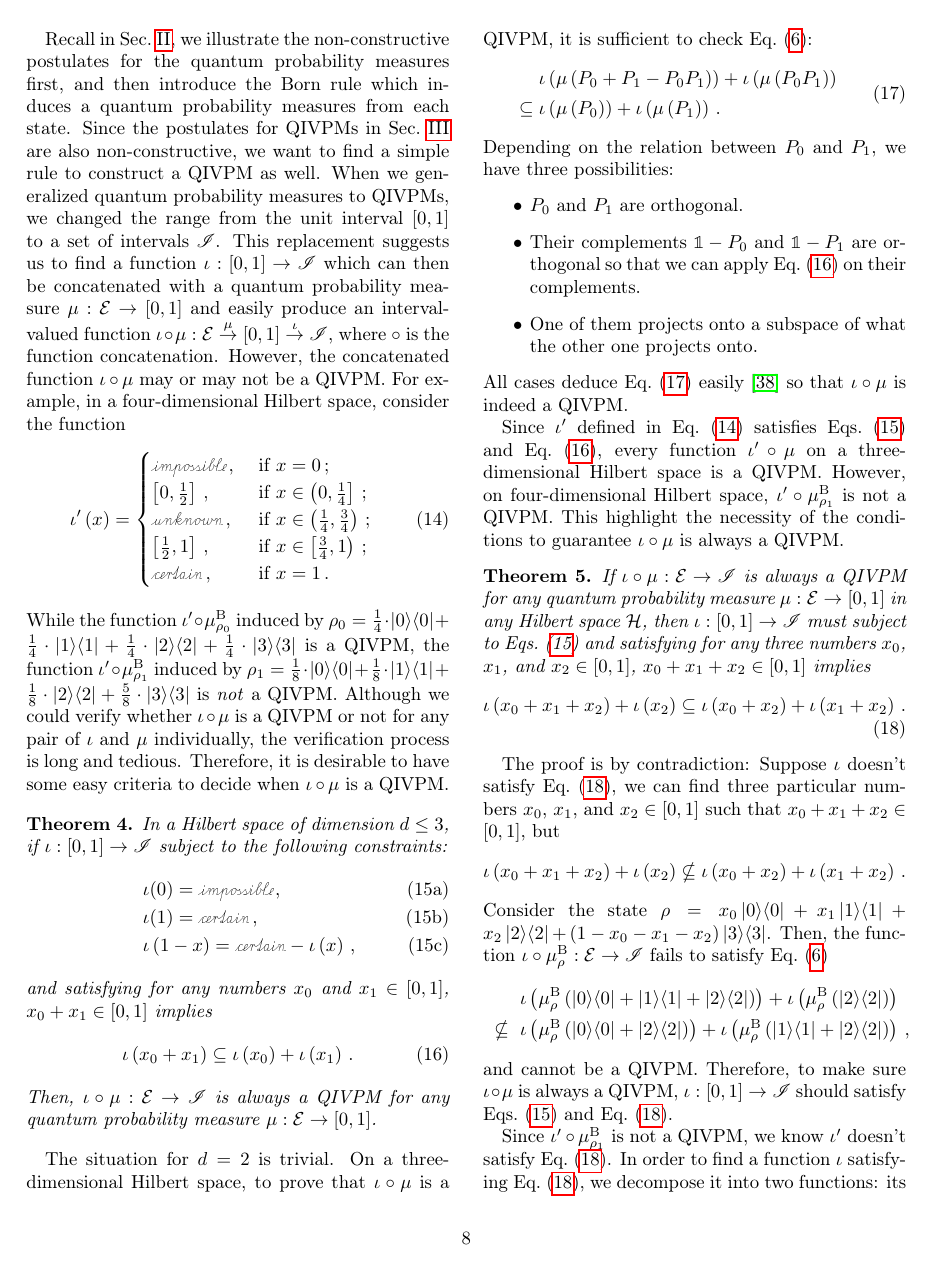
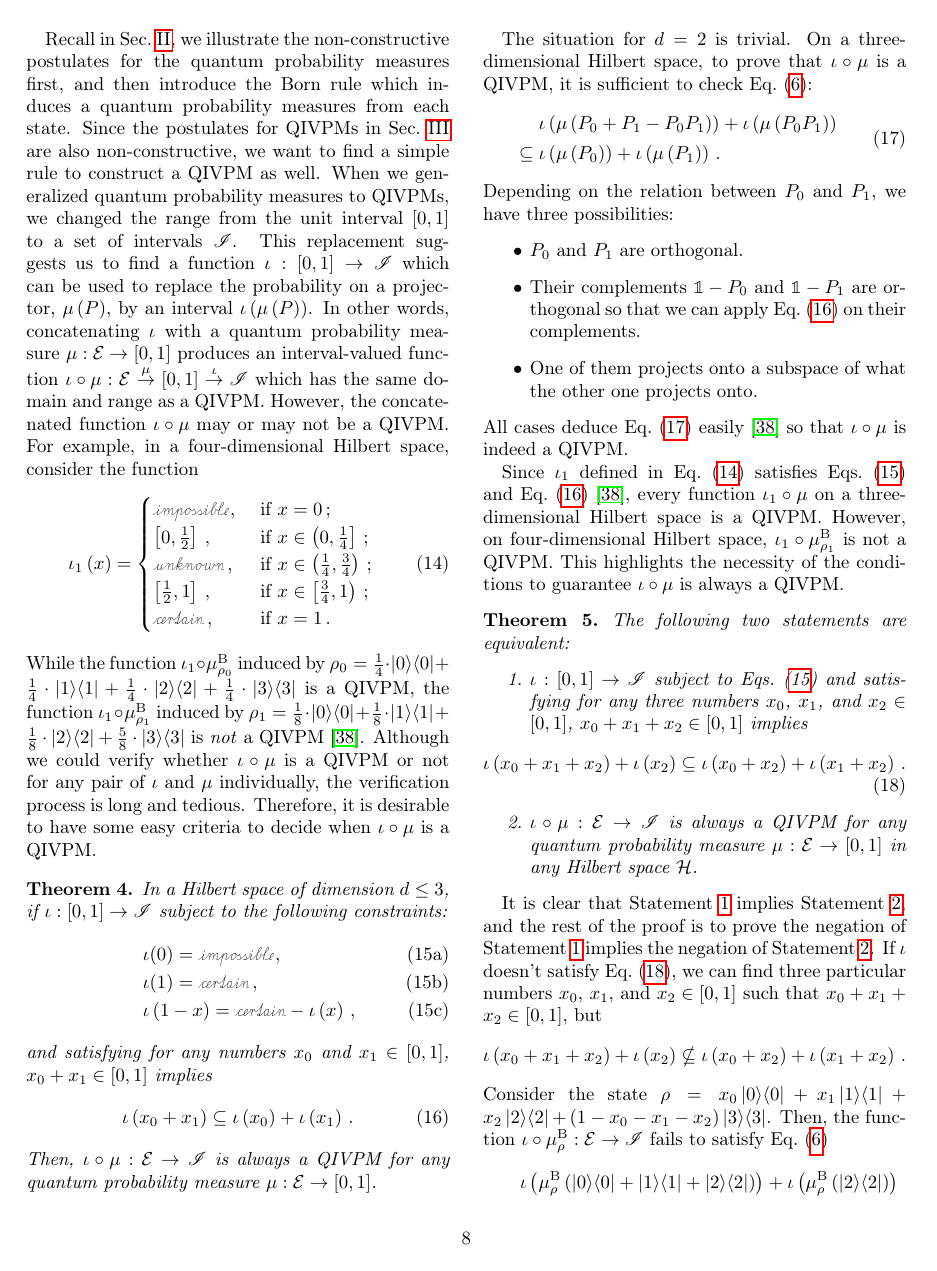
Before and after one commit to yuttai/Contextuality-and-Nonlocality-in-Discrete-Quantum-Theory, a LaTeX paper (prop_letter.tex): page 8 of 13. Compiled offline with pdfLaTeX.

Commit message:
prop_letter.tex \section{Born} Updating...

```diff
--- a/prop_letter.tex
+++ b/prop_letter.tex
@@ -964,13 +964,15 @@ a QIVPM as well. When we generalized quantum probability measures
 to QIVPMs, we changed the range from the unit interval~$\left[0,1\right]$
 to a set of intervals~$\mathscr{I}$. This replacement suggests us
 to find a function~$\iota:\left[0,1\right]\rightarrow\mathscr{I}$
-which can then be concatenated with a quantum probability measure~$\mu:\events\rightarrow\left[0,1\right]$
-and easily produce an interval-valued function~$\iota\circ\mu:\events\overset{\mu}{\rightarrow}\left[0,1\right]\overset{\iota}{\rightarrow}\mathscr{I}$,
-where $\circ$ is the function concatenation. However, the concatenated
+which can be used to replace the probability on a projector, $\mu\left(P\right)$,
+by an interval~$\iota\left(\mu\left(P\right)\right)$. In other words,
+concatenating $\iota$ with a quantum probability measure~$\mu:\events\rightarrow\left[0,1\right]$
+produces an interval-valued function~$\iota\circ\mu:\events\overset{\mu}{\rightarrow}\left[0,1\right]\overset{\iota}{\rightarrow}\mathscr{I}$
+which has the same domain and range as a QIVPM. However, the concatenated
 function~$\iota\circ\mu$ may or may not be a QIVPM. For example,
 in a four-dimensional Hilbert space, consider the function
 \begin{equation}
-\iota'\left(x\right)=\begin{cases}
+\iota_{1}\left(x\right)=\begin{cases}
 \imposs\,, & \textrm{ if }x=0\,;\\
 \left[0,\tfrac{1}{2}\right]\,, & \textrm{ if }x\in\left(0,\tfrac{1}{4}\right]\,;\\
 \unknown\,, & \textrm{ if }x\in\left(\tfrac{1}{4},\tfrac{3}{4}\right)\,;\\
@@ -978,14 +980,15 @@ in a four-dimensional Hilbert space, consider the function
 \necess\,, & \textrm{ if }x=1\,.
 \end{cases}\label{eq:iota}
 \end{equation}
-While the function~$\iota'\circ\mu_{\rho_{0}}^{\mathrm{\mathrm{B}}}$
+While the function~$\iota_{1}\circ\mu_{\rho_{0}}^{\mathrm{\mathrm{B}}}$
 induced by $\rho_{0}=\frac{1}{4}\cdot\proj{0}+\frac{1}{4}\cdot\proj{1}+\frac{1}{4}\cdot\proj{2}+\frac{1}{4}\cdot\proj{3}$
-is a QIVPM, the function~$\iota'\circ\mu_{\rho_{1}}^{\mathrm{\mathrm{B}}}$
+is a QIVPM, the function~$\iota_{1}\circ\mu_{\rho_{1}}^{\mathrm{\mathrm{B}}}$
 induced by $\rho_{1}=\frac{1}{8}\cdot\proj{0}+\frac{1}{8}\cdot\proj{1}+\frac{1}{8}\cdot\proj{2}+\frac{5}{8}\cdot\proj{3}$
-is \emph{not} a QIVPM. Although we could verify whether $\iota\circ\mu$
-is a QIVPM or not for any pair of $\iota$ and $\mu$ individually,
-the verification process is long and tedious. Therefore, it is desirable
-to have some easy criteria to decide when $\iota\circ\mu$ is a QIVPM.
+is \emph{not} a QIVPM~\citep{HOSTunpublished}. Although we could
+verify whether $\iota\circ\mu$ is a QIVPM or not for any pair of
+$\iota$ and $\mu$ individually, the verification process is long
+and tedious. Therefore, it is desirable to have some easy criteria
+to decide when $\iota\circ\mu$ is a QIVPM.
 
 \begin{thm}\label{thm:QRVPM2QIVPM-3}In a Hilbert space of dimension~$d\le3$,
 if $\iota:\left[0,1\right]\rightarrow\mathscr{I}$ subject to the
@@ -1026,26 +1029,33 @@ onto.
 easily~\citep{HOSTunpublished} so that $\iota\circ\mu$ is indeed
 a QIVPM.
 
-Since $\iota'$ defined in Eq.~(\ref{eq:iota}) satisfies Eqs.~(\ref{eq:iota-constraints})
-and Eq.~(\ref{eq:iota-add}), every function~$\iota'\circ\mu$ on
-a three-dimensional Hilbert space is a QIVPM. However, on four-dimensional
-Hilbert space, $\iota'\circ\mu_{\rho_{1}}^{\mathrm{\mathrm{B}}}$
-is not a QIVPM. This highlight the necessity of the conditions to
+Since $\iota_{1}$ defined in Eq.~(\ref{eq:iota}) satisfies Eqs.~(\ref{eq:iota-constraints})
+and Eq.~(\ref{eq:iota-add})~\citep{HOSTunpublished}, every function~$\iota_{1}\circ\mu$
+on a three-dimensional Hilbert space is a QIVPM. However, on four-dimensional
+Hilbert space, $\iota_{1}\circ\mu_{\rho_{1}}^{\mathrm{\mathrm{B}}}$
+is not a QIVPM. This highlights the necessity of the conditions to
 guarantee $\iota\circ\mu$ is always a QIVPM.
 
-\begin{thm}If $\iota\circ\mu:\events\rightarrow\mathscr{I}$ is always
-a QIVPM for any quantum probability measure~$\mu:\events\rightarrow\left[0,1\right]$
-in any Hilbert space $\Hilb$, then $\iota:\left[0,1\right]\rightarrow\mathscr{I}$
-must subject to Eqs.~(\ref{eq:iota-constraints}) and satisfying
-for any three numbers~$x_{0}$, $x_{1}$, and $x_{2}\in\left[0,1\right]$,
+\begin{thm}The following two statements are equivalent:
+\begin{enumerate}
+\item \label{enu:iota-subject-to}$\iota:\left[0,1\right]\rightarrow\mathscr{I}$
+subject to Eqs.~(\ref{eq:iota-constraints}) and satisfying for any
+three numbers~$x_{0}$, $x_{1}$, and $x_{2}\in\left[0,1\right]$,
 $x_{0}+x_{1}+x_{2}\in\left[0,1\right]$ implies
 \begin{equation}
 \iota\left(x_{0}+x_{1}+x_{2}\right)+\iota\left(x_{2}\right)\subseteq\iota\left(x_{0}+x_{2}\right)+\iota\left(x_{1}+x_{2}\right)\,.\label{eq:iota-Inclusion}
 \end{equation}
+\item \label{enu:iota-mu-QIVPM}$\iota\circ\mu:\events\rightarrow\mathscr{I}$
+is always a QIVPM for any quantum probability measure~$\mu:\events\rightarrow\left[0,1\right]$
+in any Hilbert space~$\Hilb$.
+\end{enumerate}
 \end{thm}
 
-The proof is by contradiction: Suppose $\iota$ doesn't satisfy Eq.~(\ref{eq:iota-Inclusion}),
-we can find three particular numbers~$x_{0}$, $x_{1}$, and $x_{2}\in\left[0,1\right]$
+It is clear that Statement~\ref{enu:iota-subject-to} implies Statement~\ref{enu:iota-mu-QIVPM},
+and the rest of the proof is to prove the negation of Statement~\ref{enu:iota-subject-to}
+implies the negation of Statement~\ref{enu:iota-mu-QIVPM}. If $\iota$
+doesn't satisfy Eq.~(\ref{eq:iota-Inclusion}), we can find three
+particular numbers~$x_{0}$, $x_{1}$, and $x_{2}\in\left[0,1\right]$
 such that $x_{0}+x_{1}+x_{2}\in\left[0,1\right]$, but
 \[
 \iota\left(x_{0}+x_{1}+x_{2}\right)+\iota\left(x_{2}\right)\nsubseteq\iota\left(x_{0}+x_{2}\right)+\iota\left(x_{1}+x_{2}\right)\,.
@@ -1057,9 +1067,7 @@ fails to satisfy Eq.~(\ref{eq:QuantumInterval-valuedProbability-Inclusion})
  &  & \iota\left(\mu_{\rho}^{\mathrm{\mathrm{B}}}\left(\proj{0}+\proj{1}+\proj{2}\right)\right)+\iota\left(\mu_{\rho}^{\mathrm{\mathrm{B}}}\left(\proj{2}\right)\right)\\
  & \nsubseteq & \iota\left(\mu_{\rho}^{\mathrm{\mathrm{B}}}\left(\proj{0}+\proj{2}\right)\right)+\iota\left(\mu_{\rho}^{\mathrm{\mathrm{B}}}\left(\proj{1}+\proj{2}\right)\right)\,,
 \end{eqnarray*}
-and cannot be a QIVPM. Therefore, to make sure $\iota\circ\mu$ is
-always a QIVPM, $\iota:\left[0,1\right]\rightarrow\mathscr{I}$ should
-satisfy Eqs.~(\ref{eq:iota-constraints}) and Eq.~(\ref{eq:iota-Inclusion}).
-
-Since $\iota'\circ\mu_{\rho_{1}}^{\mathrm{\mathrm{B}}}$ is not a
-QIVPM, we know $\iota'$ doesn't satisfy Eq.~(\ref{eq:iota-Inclusion}).
+and cannot be a QIVPM. Therefore, Statement~\ref{enu:iota-subject-to}
+is true if and only if Statement~\ref{enu:iota-mu-QIVPM} is true.
+
+Since $\iota_{1}\circ\mu_{\rho_{1}}^{\mathrm{\mathrm{B}}}$ is not
```
Also changed, not shown: prop.bib (+46 -1 lines), Reference/H. Kenyon, Note on Convex Functions.pdf (added), Reference/J. Jensen, Sur les fonctions convexes et les inégalités entre les valeurs moyennes.pdf (added), Reference/V. Klee, Solution of a Problem of E. M. Wright on Convex Functions.pdf (added), prop_letter.tex (3 more changed lines), 1 other file.
